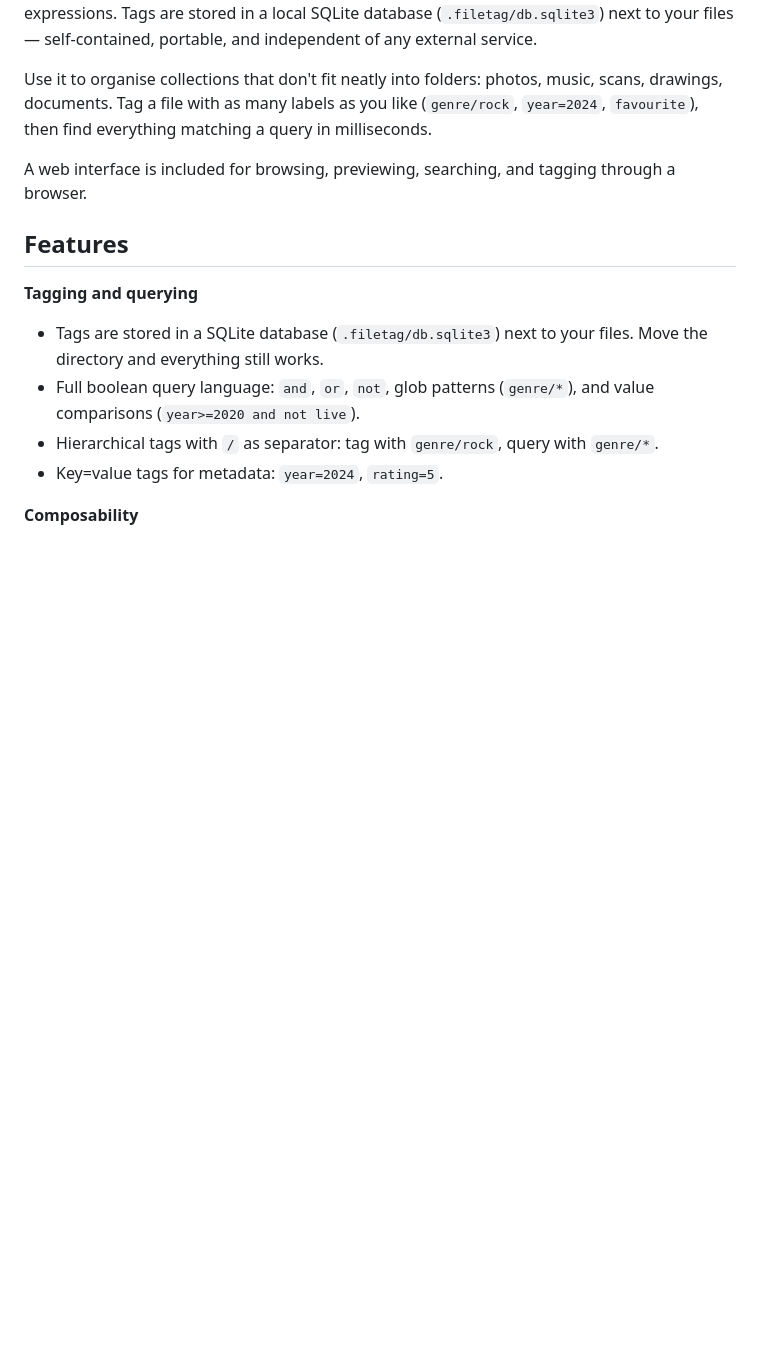
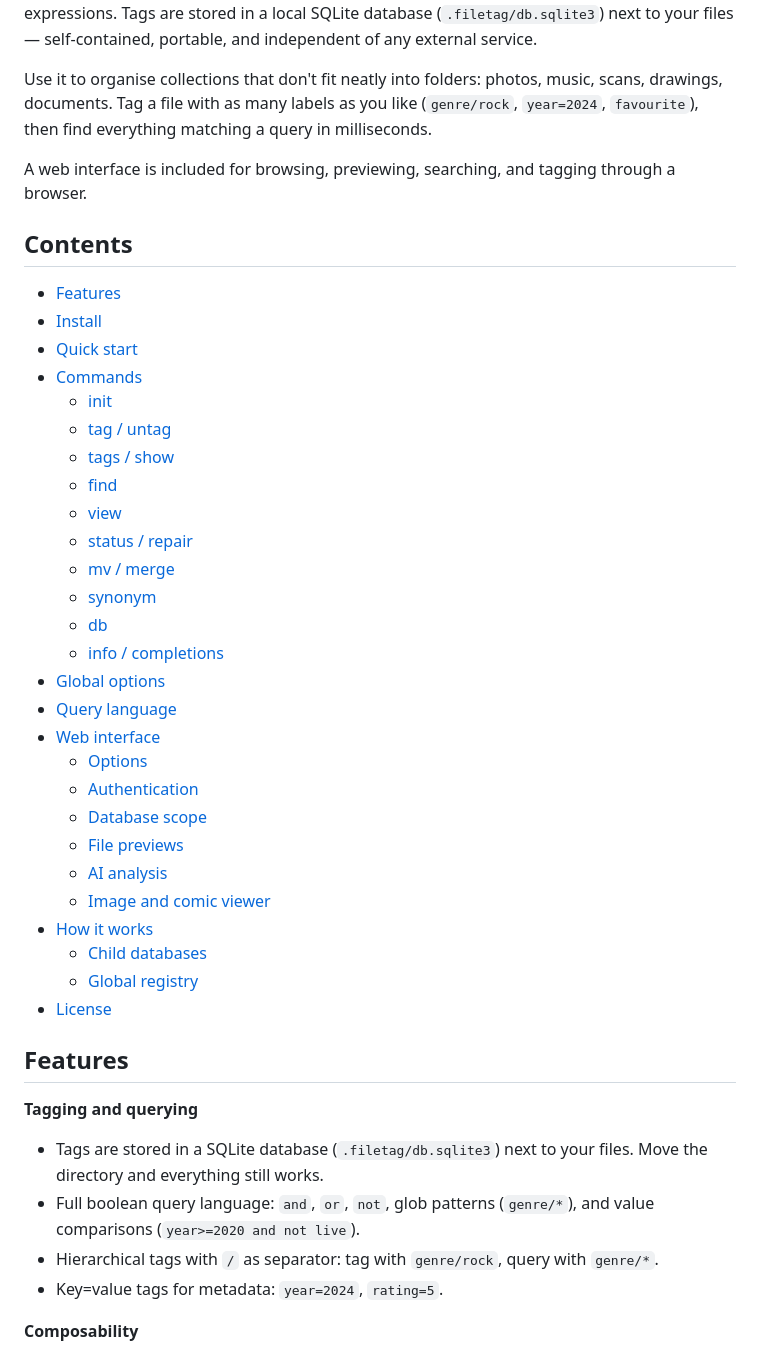
Before and after one commit to b4ry0n/filetag, a Markdown page: README.md, the part around the change. GitHub-like rendering; blank space fills up the shorter version.

Commit message:
docs: add table of contents

```diff
--- a/README.md
+++ b/README.md
@@ -7,6 +7,36 @@ A command-line tool for tagging files with arbitrary labels and querying them wi
 Use it to organise collections that don't fit neatly into folders: photos, music, scans, drawings, documents. Tag a file with as many labels as you like (`genre/rock`, `year=2024`, `favourite`), then find everything matching a query in milliseconds.
 
 A web interface is included for browsing, previewing, searching, and tagging through a browser.
+
+## Contents
+
+- [Features](#features)
+- [Install](#install)
+- [Quick start](#quick-start)
+- [Commands](#commands)
+  - [init](#init)
+  - [tag / untag](#tag--untag)
+  - [tags / show](#tags--show)
+  - [find](#find)
+  - [view](#view-unix-only)
+  - [status / repair](#status--repair)
+  - [mv / merge](#mv--merge)
+  - [synonym](#synonym)
+  - [db](#db)
+  - [info / completions](#info--completions)
+- [Global options](#global-options)
+- [Query language](#query-language)
+- [Web interface](#web-interface)
+  - [Options](#options)
+  - [Authentication](#authentication)
+  - [Database scope](#database-scope-in-filetag-web)
+  - [File previews](#file-previews)
+  - [AI analysis](#ai-image-and-video-analysis)
+  - [Image and comic viewer](#image-and-comic-viewer)
+- [How it works](#how-it-works)
+  - [Child databases](#child-databases)
+  - [Global registry](#global-registry)
+- [License](#license)
 
 ## Features
 
```
